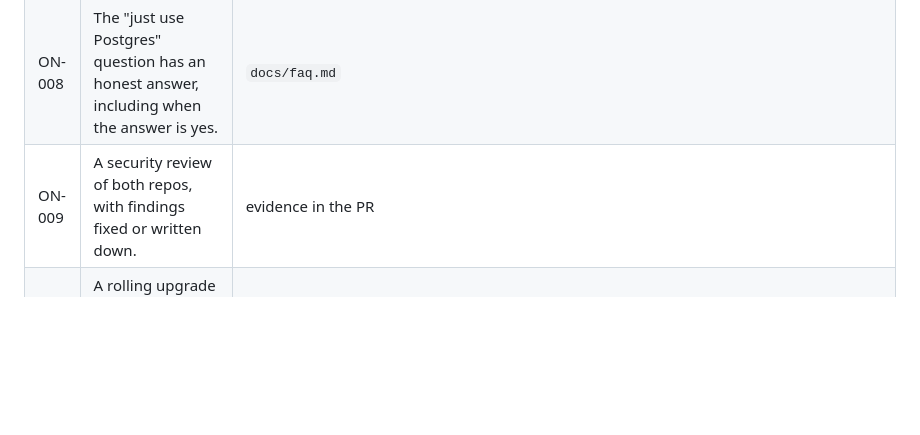
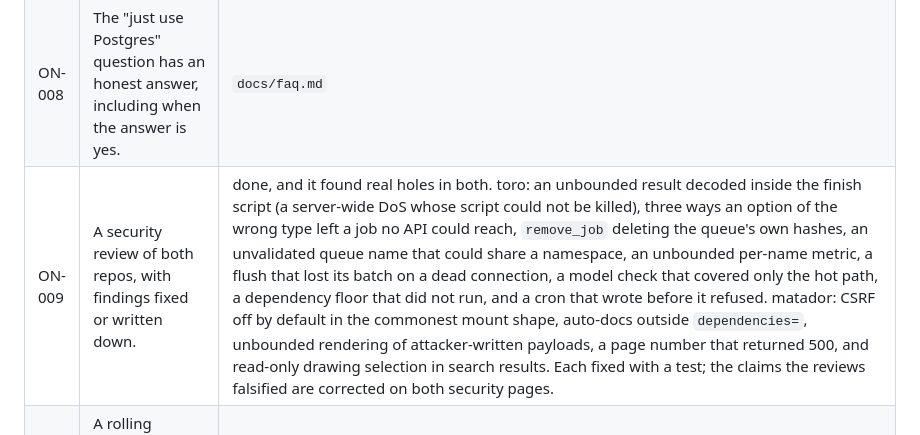
Before and after one commit to ilovepixelart/toro, a Markdown page: docs/specs/one-point-oh.md, the part around the change. GitHub-like rendering; blank space fills up the shorter version.

Commit message:
docs: record what the security review found

```diff
--- a/docs/specs/one-point-oh.md
+++ b/docs/specs/one-point-oh.md
@@ -50,7 +50,7 @@ something that fails when it drifts.
 | ON-006 | The semver policy, the deprecation rule and what counts as public are written down. | `docs/versioning.md` |
 | ON-007 | A migration page maps the sync queues' vocabulary onto toro's, and says what has no equivalent. | `docs/migrating.md` |
 | ON-008 | The "just use Postgres" question has an honest answer, including when the answer is yes. | `docs/faq.md` |
-| ON-009 | A security review of both repos, with findings fixed or written down. | evidence in the PR |
+| ON-009 | A security review of both repos, with findings fixed or written down. | done, and it found real holes in both. toro: an unbounded result decoded inside the finish script (a server-wide DoS whose script could not be killed), three ways an option of the wrong type left a job no API could reach, `remove_job` deleting the queue's own hashes, an unvalidated queue name that could share a namespace, an unbounded per-name metric, a flush that lost its batch on a dead connection, a model check that covered only the hot path, a dependency floor that did not run, and a cron that wrote before it refused. matador: CSRF off by default in the commonest mount shape, auto-docs outside `dependencies=`, unbounded rendering of attacker-written payloads, a page number that returned 500, and read-only drawing selection in search results. Each fixed with a test; the claims the reviews falsified are corrected on both security pages. |
 | ON-010 | A rolling upgrade across the previous minor and this one, against one Redis, in both directions. | `tests/compat/rolling_upgrade.py`, run against the published 0.11.0: 50 jobs per direction, every one processed exactly once, none twice, neither side refusing the other. The old side reads no marker (it has none) and the new side reads `1` |
 
 ## Out of scope
```
